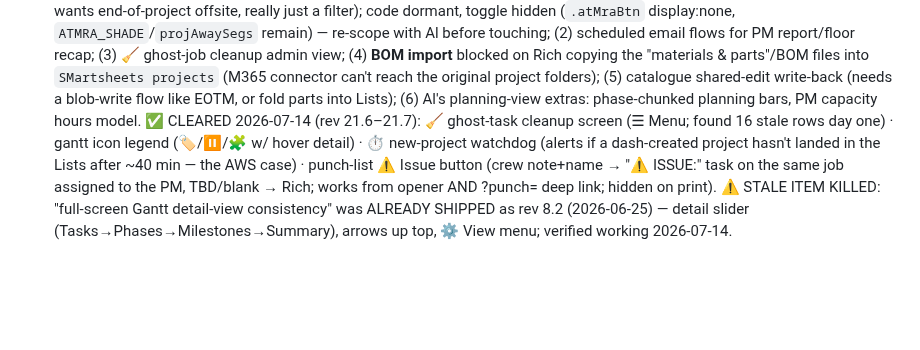
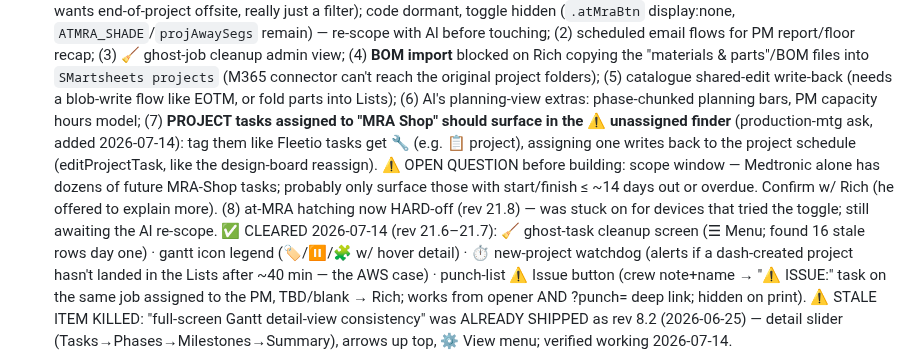
Before and after one commit to Tandem-Engineering-Group/MRA-Files, a Markdown page: CLAUDE.md, the part around the change. Drawn GitHub-style; blank space fills up the shorter version.

Commit message:
CLAUDE.md: log meeting ask — MRA Shop project tasks in unassigned finder (+ hatching hard-off note)
Co-Authored-By: Claude Fable 5 <noreply@anthropic.com>
Claude-Session: https://claude.ai/code/session_01WJTcYohvXPdyiEYiaxvXwj

```diff
--- a/CLAUDE.md
+++ b/CLAUDE.md
@@ -337,7 +337,13 @@ Treat help + rev as PART OF the feature, not an afterthought.
   for PM report/floor recap; (3) 🧹 ghost-job cleanup admin view; (4) **BOM import** blocked on Rich copying the
   "materials & parts"/BOM files into `SMartsheets projects` (M365 connector can't reach the original project folders);
   (5) catalogue shared-edit write-back (needs a blob-write flow like EOTM, or fold parts into Lists); (6) Al's
-  planning-view extras: phase-chunked planning bars, PM capacity hours model.
+  planning-view extras: phase-chunked planning bars, PM capacity hours model; (7) **PROJECT tasks assigned to
+  "MRA Shop" should surface in the ⚠ unassigned finder** (production-mtg ask, added 2026-07-14): tag them like
+  Fleetio tasks get 🔧 (e.g. 📋 project), assigning one writes back to the project schedule (editProjectTask,
+  like the design-board reassign). ⚠ OPEN QUESTION before building: scope window — Medtronic alone has dozens of
+  future MRA-Shop tasks; probably only surface those with start/finish ≤ ~14 days out or overdue. Confirm w/ Rich
+  (he offered to explain more). (8) at-MRA hatching now HARD-off (rev 21.8) — was stuck on for devices that tried
+  the toggle; still awaiting the Al re-scope.
   ✅ CLEARED 2026-07-14 (rev 21.6–21.7): 🧹 ghost-task cleanup screen (☰ Menu; found 16 stale rows day one) ·
   gantt icon legend (🏷/⏸/🧩 w/ hover detail) · ⏱ new-project watchdog (alerts if a dash-created project hasn't
   landed in the Lists after ~40 min — the AWS case) · punch-list ⚠ Issue button (crew note+name → "⚠ ISSUE:" task
```
